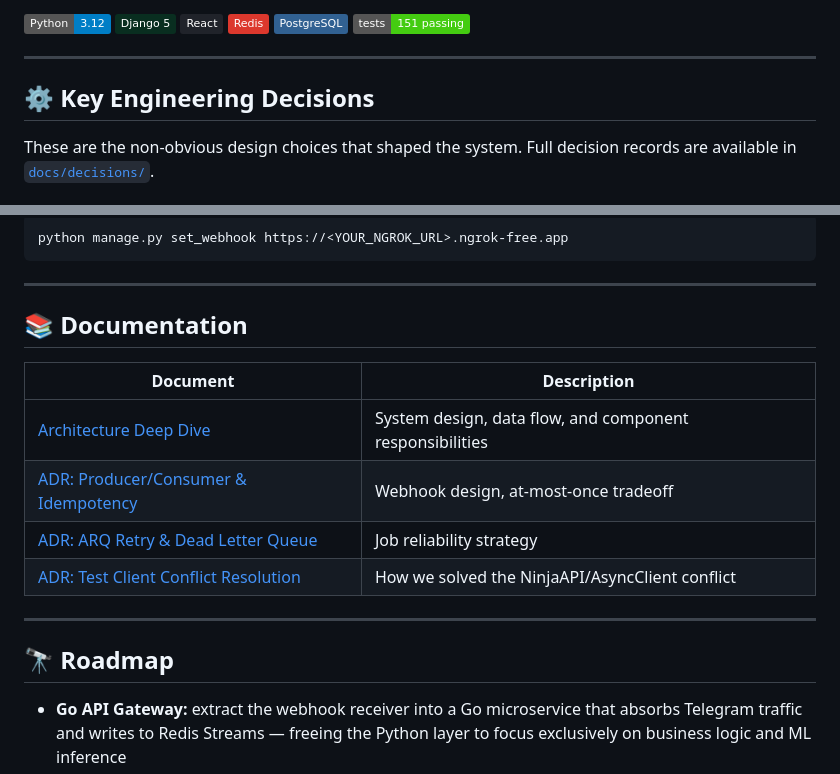
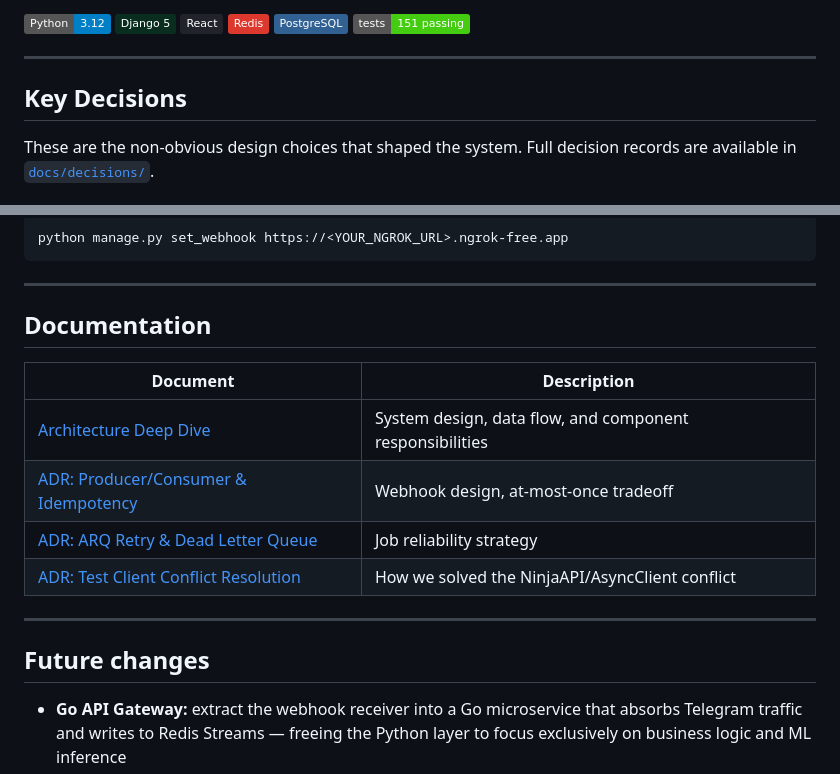
Before and after one commit to ivanvallejoss/smartexpense, a Markdown page: README.md, 2 parts joined by grey strips. GitHub-like rendering; badges without logos.

Commit message:
Refactor section headers in README.md
Updated section headers in README.md for consistency and clarity.

```diff
--- a/README.md
+++ b/README.md
@@ -17,7 +17,7 @@
 
 ---
 
-## ⚙️ Key Engineering Decisions
+## Key Decisions
 
 These are the non-obvious design choices that shaped the system.
 Full decision records are available in [`docs/decisions/`](docs/decisions/).
@@ -215,7 +215,7 @@ python manage.py set_webhook https://<YOUR_NGROK_URL>.ngrok-free.app
 
 ---
 
-## 📚 Documentation
+## Documentation
 
 | Document | Description |
 |---|---|
@@ -226,7 +226,7 @@ python manage.py set_webhook https://<YOUR_NGROK_URL>.ngrok-free.app
 
 ---
 
-## 🔭 Roadmap
+## Future changes
 
 - **Go API Gateway:** extract the webhook receiver into a Go microservice
   that absorbs Telegram traffic and writes to Redis Streams — freeing
```
Also changed, not shown: other parts of README.md (+5 -5 lines).
